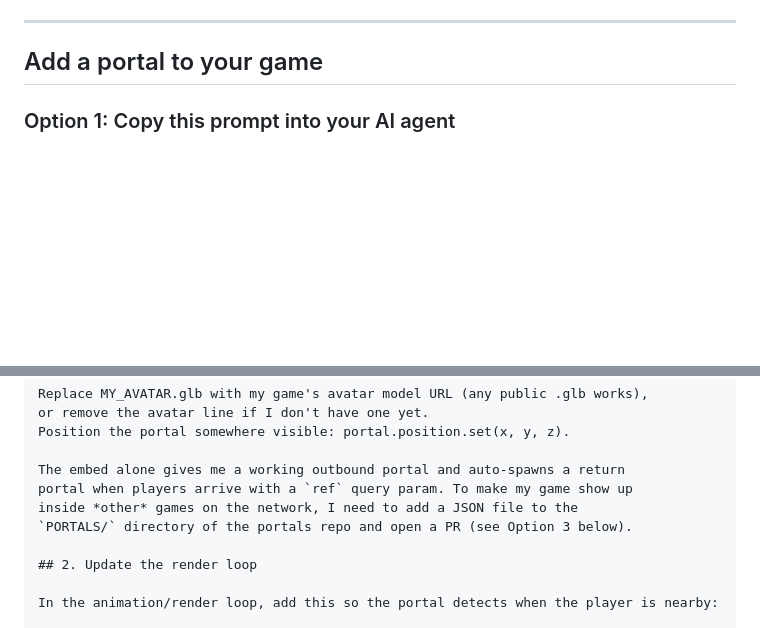
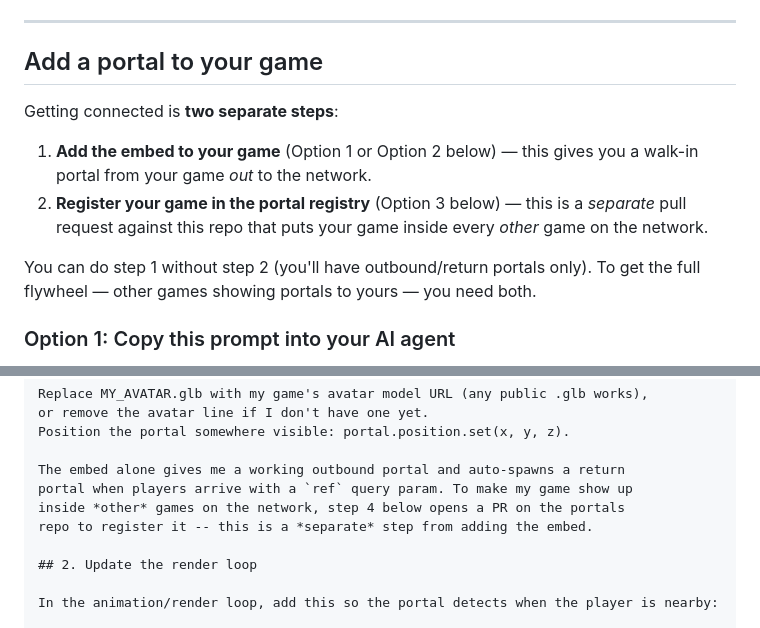
Before and after one commit to thevibemetaverse/portals, a Markdown page: README.md, 2 parts joined by grey strips. GitHub-like rendering; blank space fills up the shorter version.

```diff
--- a/README.md
+++ b/README.md
@@ -16,6 +16,13 @@ Every game that joins the network gets a portal inside every other game. More ga
 ---
 
 ## Add a portal to your game
+
+Getting connected is **two separate steps**:
+
+1. **Add the embed to your game** (Option 1 or Option 2 below) — this gives you a walk-in portal from your game *out* to the network.
+2. **Register your game in the portal registry** (Option 3 below) — this is a *separate* pull request against this repo that puts your game inside every *other* game on the network.
+
+You can do step 1 without step 2 (you'll have outbound/return portals only). To get the full flywheel — other games showing portals to yours — you need both.
 
 ### Option 1: Copy this prompt into your AI agent
 
@@ -47,8 +54,8 @@ Position the portal somewhere visible: portal.position.set(x, y, z).
 
 The embed alone gives me a working outbound portal and auto-spawns a return
 portal when players arrive with a `ref` query param. To make my game show up
-inside *other* games on the network, I need to add a JSON file to the
-`PORTALS/` directory of the portals repo and open a PR (see Option 3 below).
+inside *other* games on the network, step 4 below opens a PR on the portals
+repo to register it -- this is a *separate* step from adding the embed.
 
 ## 2. Update the render loop
 
```
Also changed, not shown: other parts of README.md (+48 -2 lines).
